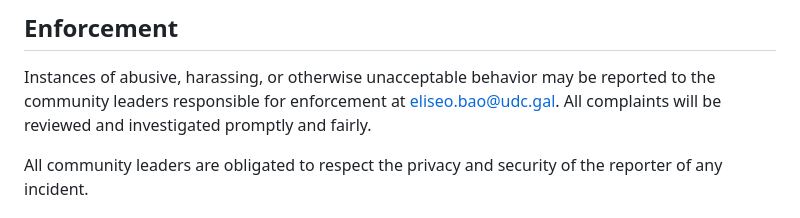
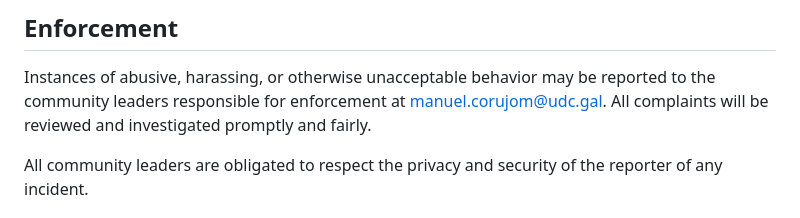
Before and after one commit to agr17/hackudc-electrodatos, a Markdown page: CODE_OF_CONDUCT.md, the part around the change. Rendered like a GitHub page.

```diff
--- a/CODE_OF_CONDUCT.md
+++ b/CODE_OF_CONDUCT.md
@@ -60,7 +60,7 @@ representative at an online or offline event.
 
 Instances of abusive, harassing, or otherwise unacceptable behavior may be
 reported to the community leaders responsible for enforcement at
-eliseo.bao@udc.gal.
+manuel.corujom@udc.gal.
 All complaints will be reviewed and investigated promptly and fairly.
 
 All community leaders are obligated to respect the privacy and security of the
```
